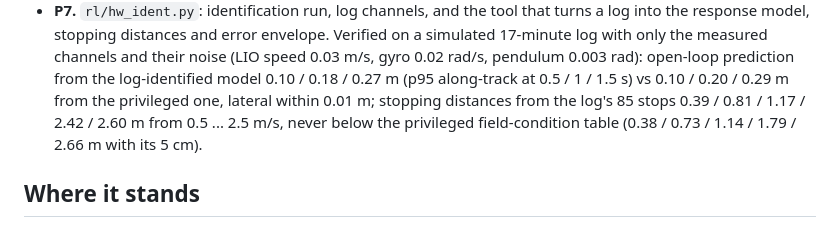
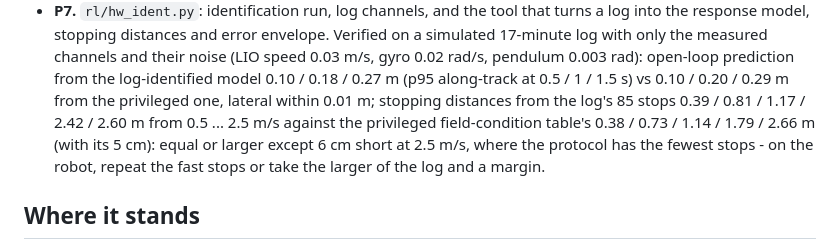
Before and after one commit to Gontary101/Spherical-robot, a Markdown page: docs/12_nav_generalization_plan.md, the part around the change. Drawn GitHub-style.

Commit message:
docs/12: correct the P7 stopping-distance comparison (6 cm short at 2.5 m/s)
Co-Authored-By: Claude Opus 5.5 <noreply@anthropic.com>
Claude-Session: https://claude.ai/code/session_01FVUJAdJD2h6oj6JGqR1ohR

```diff
--- a/docs/12_nav_generalization_plan.md
+++ b/docs/12_nav_generalization_plan.md
@@ -151,8 +151,10 @@ Findings, in the order they changed the plan:
   the measured channels and their noise (LIO speed 0.03 m/s, gyro 0.02 rad/s, pendulum 0.003 rad):
   open-loop prediction from the log-identified model 0.10 / 0.18 / 0.27 m (p95 along-track at 0.5 / 1 /
   1.5 s) vs 0.10 / 0.20 / 0.29 m from the privileged one, lateral within 0.01 m; stopping distances
-  from the log's 85 stops 0.39 / 0.81 / 1.17 / 2.42 / 2.60 m from 0.5 ... 2.5 m/s, never below the
-  privileged field-condition table (0.38 / 0.73 / 1.14 / 1.79 / 2.66 m with its 5 cm).
+  from the log's 85 stops 0.39 / 0.81 / 1.17 / 2.42 / 2.60 m from 0.5 ... 2.5 m/s against the
+  privileged field-condition table's 0.38 / 0.73 / 1.14 / 1.79 / 2.66 m (with its 5 cm): equal or larger
+  except 6 cm short at 2.5 m/s, where the protocol has the fewest stops - on the robot, repeat the fast
+  stops or take the larger of the log and a margin.
 
 ## Where it stands
 
```
